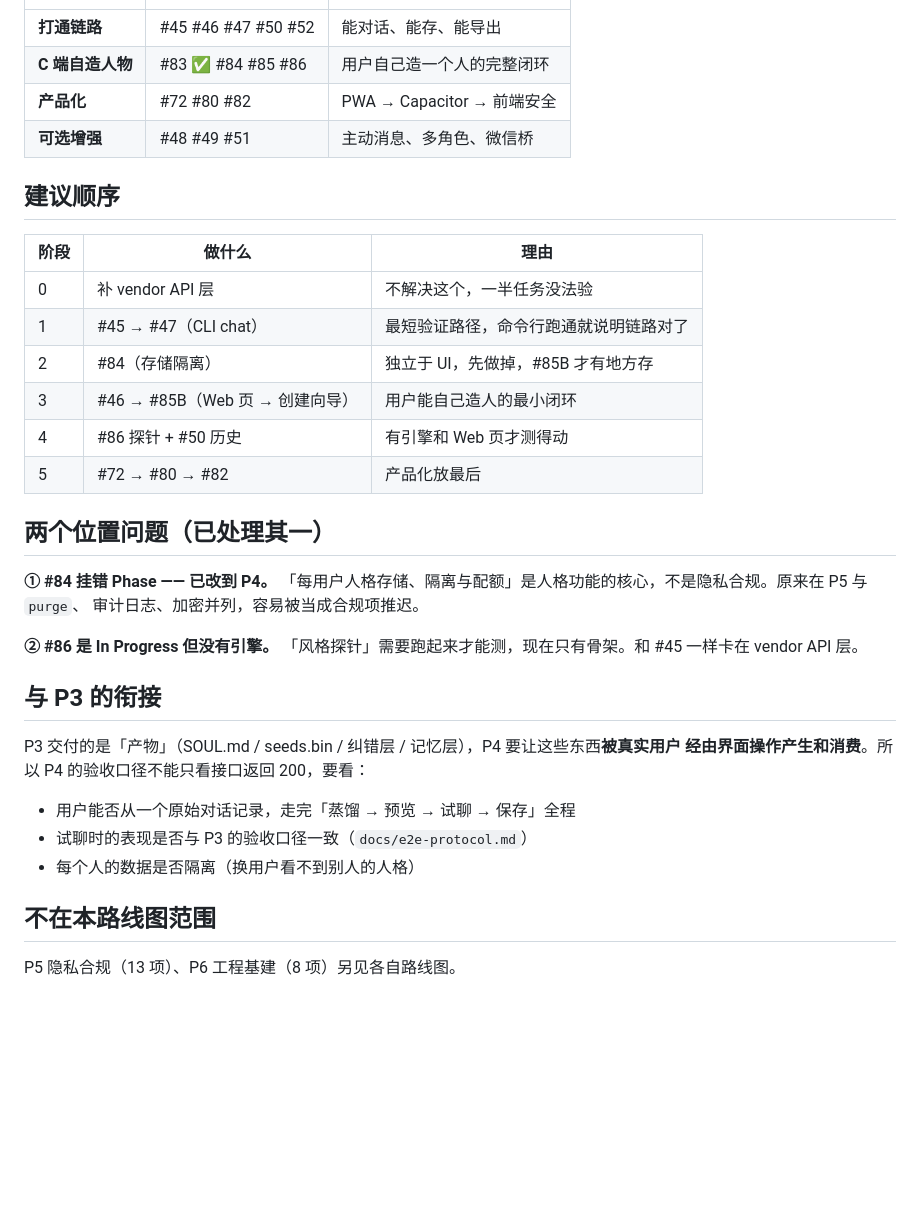
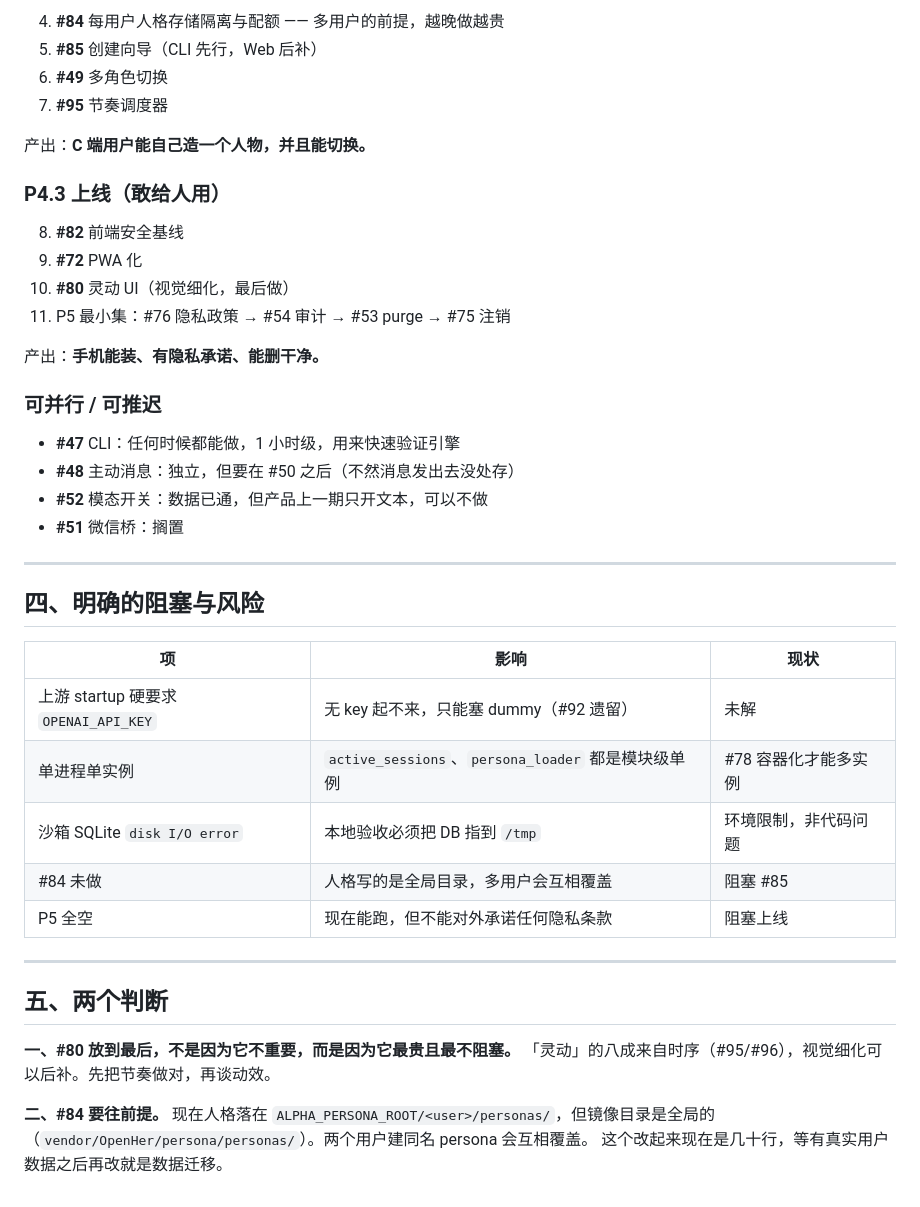
Before and after one commit to jason081112/Pre_Alpha, a Markdown page: docs/roadmap-p4.md, the part around one of its changes. GitHub-like rendering; blank space fills up the shorter version.

```diff
--- a/docs/roadmap-p4.md
+++ b/docs/roadmap-p4.md
@@ -69,38 +75,46 @@
+4. **#84** 每用户人格存储隔离与配额 —— 多用户的前提，越晚做越贵
+5. **#85** 创建向导（CLI 先行，Web 后补）
+6. **#49** 多角色切换
+7. **#95** 节奏调度器
+
+产出：**C 端用户能自己造一个人物，并且能切换。**
+
+### P4.3 上线（敢给人用）
+
+8. **#82** 前端安全基线
+9. **#72** PWA 化
+10. **#80** 灵动 UI（视觉细化，最后做）
+11. P5 最小集：#76 隐私政策 → #54 审计 → #53 purge → #75 注销
+
+产出：**手机能装、有隐私承诺、能删干净。**
+
+### 可并行 / 可推迟
+
+- **#47** CLI：任何时候都能做，1 小时级，用来快速验证引擎
+- **#48** 主动消息：独立，但要在 #50 之后（不然消息发出去没处存）
+- **#52** 模态开关：数据已通，但产品上一期只开文本，可以不做
+- **#51** 微信桥：搁置
+
+---
+
+## 四、明确的阻塞与风险
+
+| 项 | 影响 | 现状 |
 |---|---|---|
-| **打通链路** | #45 #46 #47 #50 #52 | 能对话、能存、能导出 |
-| **C 端自造人物** | #83 ✅ #84 #85 #86 | 用户自己造一个人的完整闭环 |
-| **产品化** | #72 #80 #82 | PWA → Capacitor → 前端安全 |
-| **可选增强** | #48 #49 #51 | 主动消息、多角色、微信桥 |
+| 上游 startup 硬要求 `OPENAI_API_KEY` | 无 key 起不来，只能塞 dummy（#92 遗留） | 未解 |
+| 单进程单实例 | `active_sessions`、`persona_loader` 都是模块级单例 | #78 容器化才能多实例 |
+| 沙箱 SQLite `disk I/O error` | 本地验收必须把 DB 指到 `/tmp` | 环境限制，非代码问题 |
+| #84 未做 | 人格写的是全局目录，多用户会互相覆盖 | 阻塞 #85 |
+| P5 全空 | 现在能跑，但不能对外承诺任何隐私条款 | 阻塞上线 |
 
-## 建议顺序
+---
 
-| 阶段 | 做什么 | 理由 |
-|---|---|---|
-| 0 | 补 vendor API 层 | 不解决这个，一半任务没法验 |
-| 1 | #45 → #47（CLI chat） | 最短验证路径，命令行跑通就说明链路对了 |
-| 2 | #84（存储隔离） | 独立于 UI，先做掉，#85B 才有地方存 |
-| 3 | #46 → #85B（Web 页 → 创建向导） | 用户能自己造人的最小闭环 |
-| 4 | #86 探针 + #50 历史 | 有引擎和 Web 页才测得动 |
-| 5 | #72 → #80 → #82 | 产品化放最后 |
+## 五、两个判断
 
-## 两个位置问题（已处理其一）
+**一、#80 放到最后，不是因为它不重要，而是因为它最贵且最不阻塞。**
+「灵动」的八成来自时序（#95/#96），视觉细化可以后补。先把节奏做对，再谈动效。
 
-**① #84 挂错 Phase —— 已改到 P4。**
-「每用户人格存储、隔离与配额」是人格功能的核心，不是隐私合规。原来在 P5 与 `purge`、
-审计日志、加密并列，容易被当成合规项推迟。
-
-**② #86 是 In Progress 但没有引擎。**
-「风格探针」需要跑起来才能测，现在只有骨架。和 #45 一样卡在 vendor API 层。
-
-## 与 P3 的衔接
-
-P3 交付的是「产物」（SOUL.md / seeds.bin / 纠错层 / 记忆层），P4 要让这些东西**被真实用户
-经由界面操作产生和消费**。所以 P4 的验收口径不能只看接口返回 200，要看：
-
-- 用户能否从一个原始对话记录，走完「蒸馏 → 预览 → 试聊 → 保存」全程
-- 试聊时的表现是否与 P3 的验收口径一致（`docs/e2e-protocol.md`）
-- 每个人的数据是否隔离（换用户看不到别人的人格）
-
-## 不在本路线图范围
-
-P5 隐私合规（13 项）、P6 工程基建（8 项）另见各自路线图。
+**二、#84 要往前提。**
+现在人格落在 `ALPHA_PERSONA_ROOT/<user>/personas/`，但镜像目录是全局的
+（`vendor/OpenHer/persona/personas/`）。两个用户建同名 persona 会互相覆盖。
+这个改起来现在是几十行，等有真实用户数据之后再改就是数据迁移。
```
Also changed, not shown: other parts of docs/roadmap-p4.md (+59 -53 lines).
